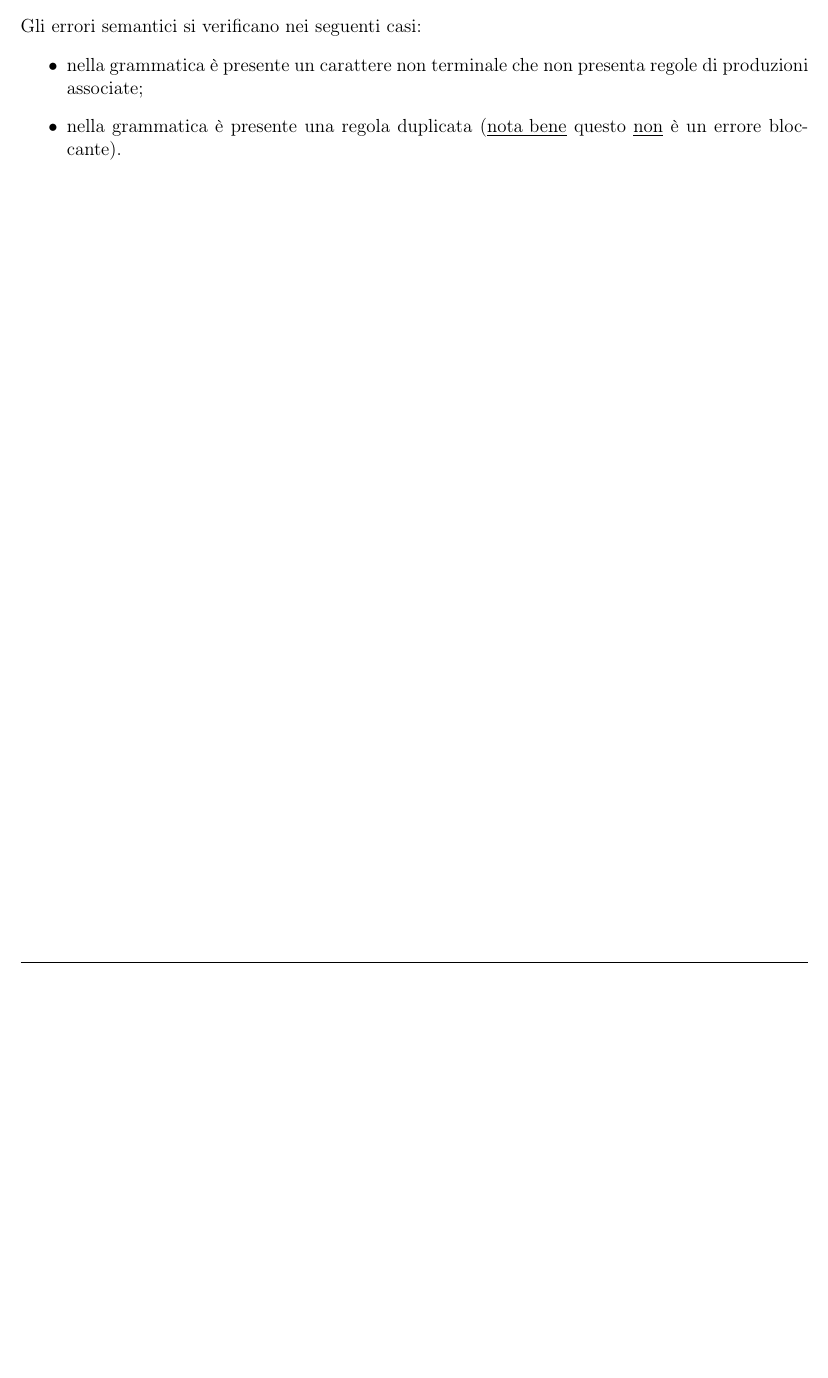
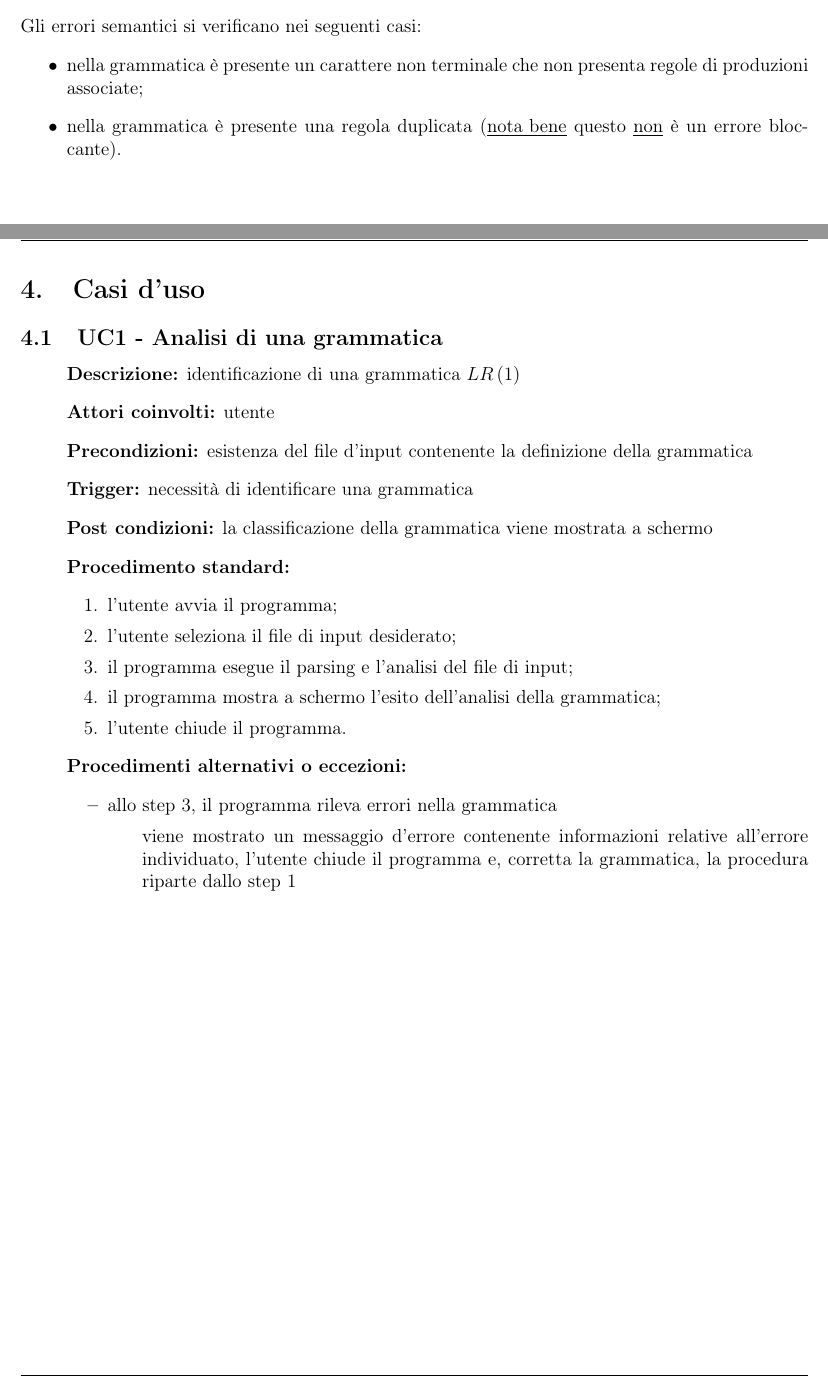
Before and after one commit to d-presciani/progettoLFC, a LaTeX document (documentazione/v0/DocumentazioneV0.tex): part of page 5 of 5 before the commit and two parts of pages 5 and 6 of 9 after it, the two joined at a grey line, cut so that both start at the same text, the shorter picture padded with empty space. Compiled offline with pdfLaTeX.

Commit message:
Modifiche alla documentazione

```diff
--- a/documentazione/v0/DocumentazioneV0.tex
+++ b/documentazione/v0/DocumentazioneV0.tex
@@ -127,4 +127,30 @@ Gli errori semantici si verificano nei seguenti casi:
 \item nella grammatica è presente un carattere non terminale che non presenta regole di produzioni associate;
 \item nella grammatica è presente una regola duplicata (\underline{nota bene} questo \underline{non} è un errore bloccante).
 \end{itemize}
-
+\pagebreak
+\section{Casi d'uso}
+\subsection{UC1 - Analisi di una grammatica}
+\begin{itemize}[label=]
+\item \textbf{Descrizione:} identificazione di una grammatica $LR\left( 1 \right)$
+\item \textbf{Attori coinvolti:} utente
+\item \textbf{Precondizioni:} esistenza del file d'input contenente la definizione della grammatica
+\item \textbf{Trigger:} necessità di identificare una grammatica
+\item \textbf{Post condizioni:} la classificazione della grammatica viene mostrata a schermo
+\item \textbf{Procedimento standard:}
+\begin{enumerate}[label=\arabic*.]
+\item l'utente avvia il programma;
+\item l'utente seleziona il file di input desiderato;
+\item il programma esegue il parsing e l'analisi del file di input;
+\item il programma mostra a schermo l'esito dell'analisi della grammatica;
+\item l'utente chiude il programma.
+\end{enumerate}
+\textbf{Procedimenti alternativi o eccezioni:}
+\begin{itemize}
+\item allo step $3$, il programma rileva errori nella grammatica
+\begin{itemize}[label=]
+\item viene mostrato un messaggio d'errore contenente informazioni relative all'errore individuato, l'utente chiude il programma e, corretta la grammatica, la procedura riparte dallo step $1$
+\end{itemize}
+\end{itemize}
+\end{itemize}
+\pagebreak
+\section{Struttura del programma}
```
Also changed, not shown: documentazione/v0/DocumentazioneV0.pdf, documentazione/v0/DocumentazioneV0.tex (37 more changed lines), 3 other files.
